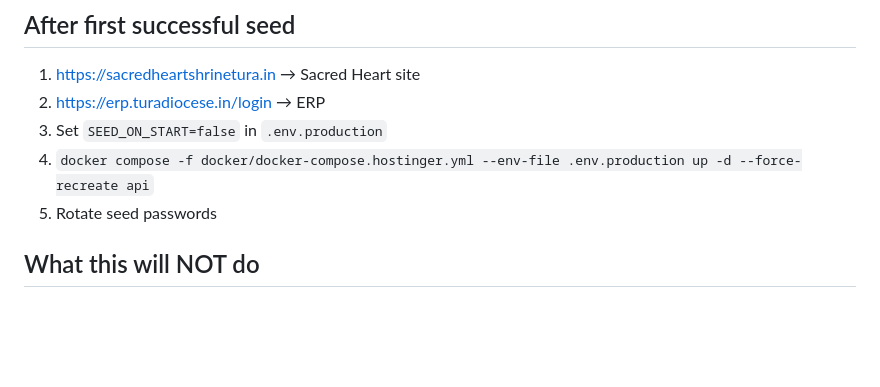
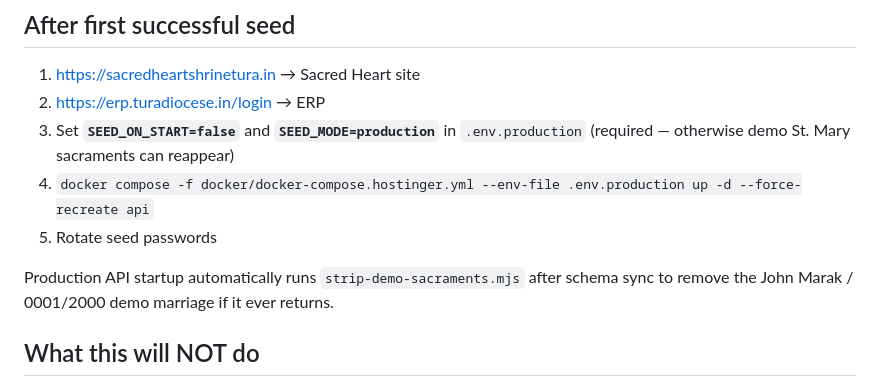
Before and after one commit to JohnSathish/BCL_DIOCESE_ERP, a Markdown page: docs/HOSTINGER_VPS.md, the part around the change. GitHub-like rendering; blank space fills up the shorter version.

Commit message:
Document production demo sacrament guard in Hostinger guide.
Co-authored-by: Cursor <cursoragent@cursor.com>

```diff
--- a/docs/HOSTINGER_VPS.md
+++ b/docs/HOSTINGER_VPS.md
@@ -146,9 +146,11 @@ Use the **same certbot / SSL method** already used for College or Dosa domains o
 
 1. https://sacredheartshrinetura.in → Sacred Heart site
 2. https://erp.turadiocese.in/login → ERP
-3. Set `SEED_ON_START=false` in `.env.production`
+3. Set **`SEED_ON_START=false`** and **`SEED_MODE=production`** in `.env.production` (required — otherwise demo St. Mary sacraments can reappear)
 4. `docker compose -f docker/docker-compose.hostinger.yml --env-file .env.production up -d --force-recreate api`
 5. Rotate seed passwords
+
+Production API startup automatically runs `strip-demo-sacraments.mjs` after schema sync to remove the John Marak / 0001/2000 demo marriage if it ever returns.
 
 ## What this will NOT do
 
```
